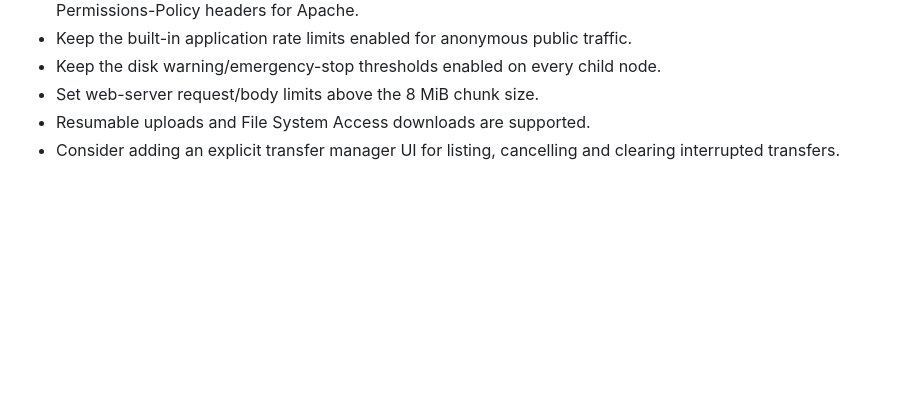
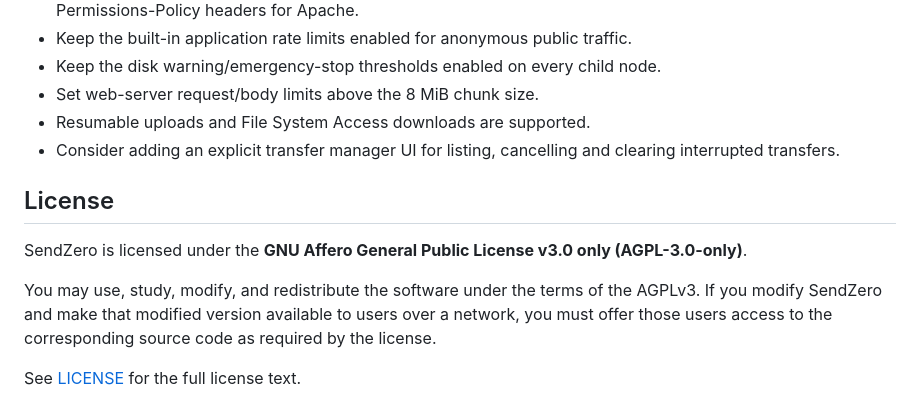
Before and after one commit to tomiiiiiiiiiiiiii/SendZero, a Markdown page: README.md, the part around the change. GitHub-like rendering; blank space fills up the shorter version.

Commit message:
Document AGPLv3 licensing

```diff
--- a/README.md
+++ b/README.md
@@ -215,3 +215,11 @@ Incomplete uploads automatically expire after 6 hours.
 - Set web-server request/body limits above the 8 MiB chunk size.
 - Resumable uploads and File System Access downloads are supported.
 - Consider adding an explicit transfer manager UI for listing, cancelling and clearing interrupted transfers.
+
+## License
+
+SendZero is licensed under the **GNU Affero General Public License v3.0 only (AGPL-3.0-only)**.
+
+You may use, study, modify, and redistribute the software under the terms of the AGPLv3. If you modify SendZero and make that modified version available to users over a network, you must offer those users access to the corresponding source code as required by the license.
+
+See [LICENSE](LICENSE) for the full license text.
```
